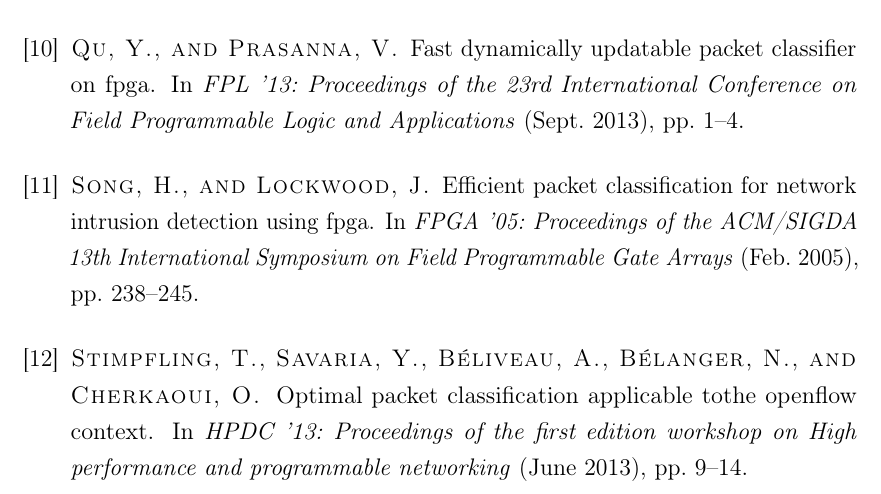
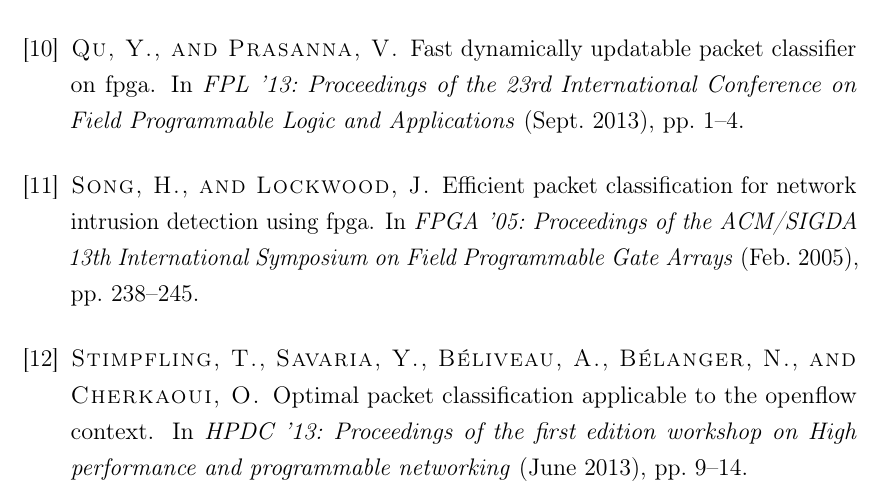
Before and after one commit to shager/mojito, a LaTeX thesis (ba/master.tex, which reads ba/references.bib): part of page 11 of 11, cut so that both start at the same text. Compiled offline with pdfLaTeX; an older LaTeX class or package is replaced by its successor.

Commit message:
fixed small typos

```diff
--- a/ba/master.tex
+++ b/ba/master.tex
@@ -44,7 +44,7 @@
 }
 
 %opening
-\title{Measurements and Optimizations with Just-In-Time code generation on the Openflow reference implementation}
+\title{Measurements and Optimizations with Just-In-Time Code Generation on the Openflow Reference Implementation}
 \author{Samuel Brack}
 \date{\today}
 
--- a/ba/references.bib
+++ b/ba/references.bib
@@ -56,7 +56,7 @@
 }
 
 @inproceedings{stimpfling2013optimal,
-  title={Optimal packet classification applicable tothe OpenFlow context},
+  title={Optimal packet classification applicable to the OpenFlow context},
   author={Stimpfling, T. and Savaria, Y. and B{\'e}liveau, A. and B{\'e}langer, N. and Cherkaoui, O.},
   crossref = {hpdc13},
   pages={9--14}
```
